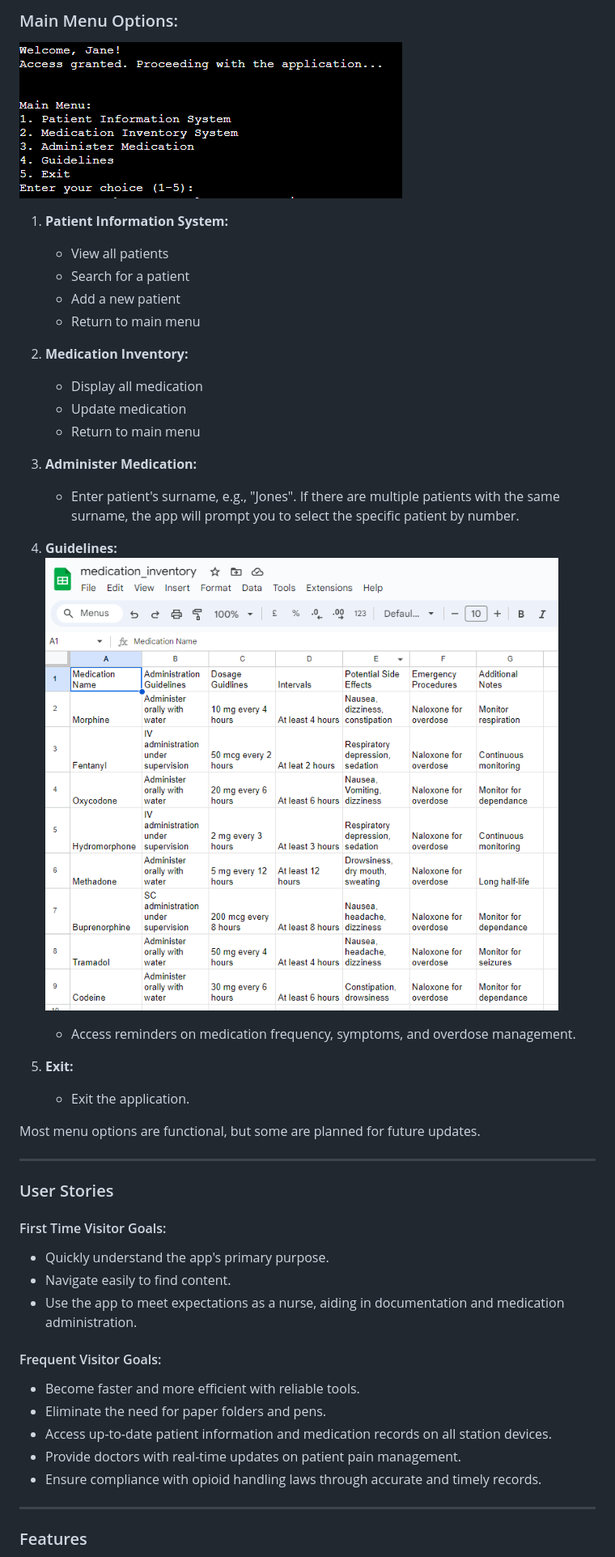
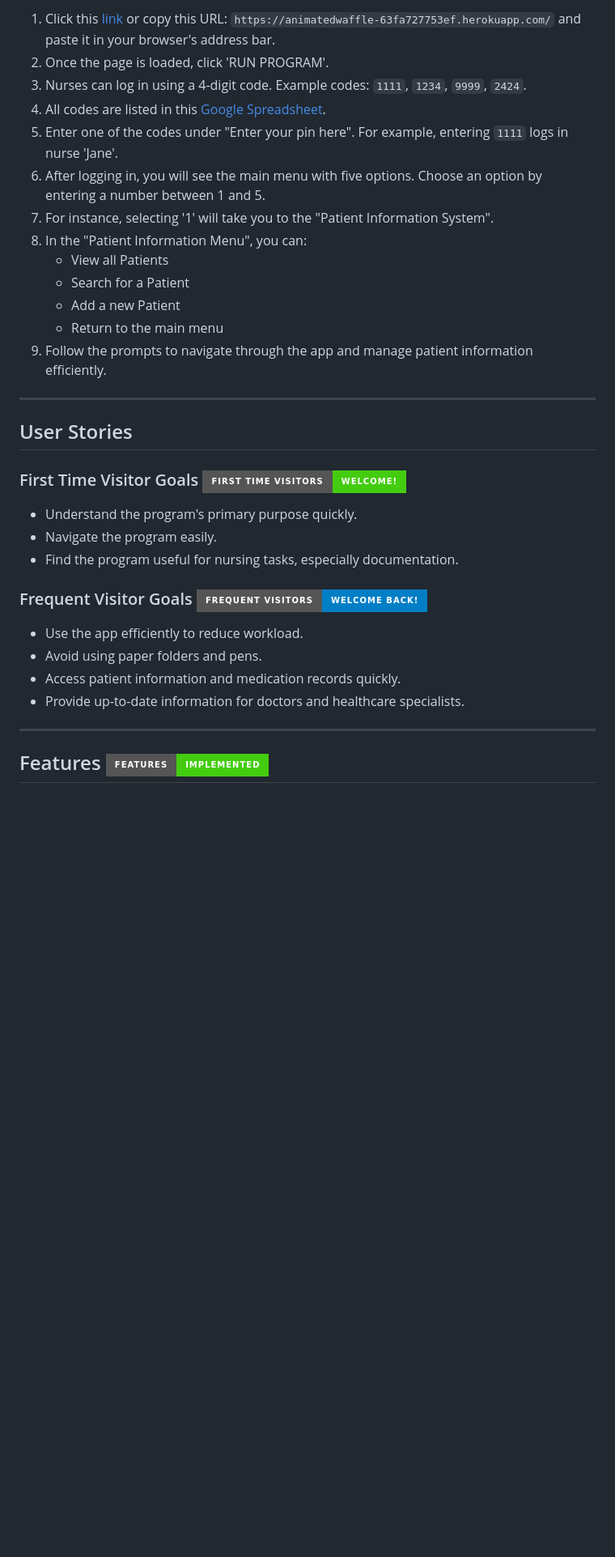
Before and after one commit to kakilian/Tabletten-APP, a Markdown page: README.md, the part around the change printed below. Shown: that part at 81% size. GitHub-like rendering; badges without logos; blank space fills up the shorter version.

```diff
--- a/README.md
+++ b/README.md
@@ -33,47 +42,38 @@ Log in to get started and provide the best care for your patients. This app is s
 
-### Main Menu Options:
-![Main Menu](documentation/welcome.note.png)
-1. **Patient Information System:**
-   - View all patients
-   - Search for a patient
-   - Add a new patient
-   - Return to main menu
-
-2. **Medication Inventory:**
-   - Display all medication
-   - Update medication
-   - Return to main menu
-
-3. **Administer Medication:**
-   - Enter patient's surname, e.g., "Jones". If there are multiple patients with the same surname, the app will prompt you to select the specific patient by number.
-
-4. **Guidelines:** ![Guidelines](documentation/google.spread.guidelines.png)
-   - Access reminders on medication frequency, symptoms, and overdose management.
-
-5. **Exit:**
-   - Exit the application.
-
-Most menu options are functional, but some are planned for future updates.
+1. Click this [link](https://animatedwaffle-63fa727753ef.herokuapp.com/) or copy this URL: `https://animatedwaffle-63fa727753ef.herokuapp.com/` and paste it in your browser's address bar.
+2. Once the page is loaded, click 'RUN PROGRAM'.
+3. Nurses can log in using a 4-digit code. Example codes: `1111`, `1234`, `9999`, `2424`.
+4. All codes are listed in this [Google Spreadsheet](https://docs.google.com/spreadsheets/d/1SM3qQY2PKeNK9HjMXGFhc5EBsrCLNd6P1hGbmDvchVk/edit?pli=1&gid=580694856#gid=580694856).
+5. Enter one of the codes under "Enter your pin here". For example, entering `1111` logs in nurse 'Jane'.
+6. After logging in, you will see the main menu with five options. Choose an option by entering a number between 1 and 5.
+7. For instance, selecting '1' will take you to the "Patient Information System".
+8. In the "Patient Information Menu", you can:
+   - View all Patients
+   - Search for a Patient
+   - Add a new Patient
+   - Return to the main menu
+9. Follow the prompts to navigate through the app and manage patient information efficiently.
 
 ---
 
-### User Stories
+## User Stories
 
-#### First Time Visitor Goals:
+### First Time Visitor Goals ![First Time Visitors](https://img.shields.io/badge/First%20Time%20Visitors-Welcome!-brightgreen?style=for-the-badge&logo=newrelic&logoColor=white)
 
-- Quickly understand the app's primary purpose.
-- Navigate easily to find content.
-- Use the app to meet expectations as a nurse, aiding in documentation and medication administration.
 
-#### Frequent Visitor Goals:
+- Understand the program's primary purpose quickly.
+- Navigate the program easily.
+- Find the program useful for nursing tasks, especially documentation.
 
-- Become faster and more efficient with reliable tools.
-- Eliminate the need for paper folders and pens.
-- Access up-to-date patient information and medication records on all station devices.
-- Provide doctors with real-time updates on patient pain management.
-- Ensure compliance with opioid handling laws through accurate and timely records.
+### Frequent Visitor Goals ![Frequent Visitors](https://img.shields.io/badge/Frequent%20Visitors-Welcome%20Back!-blue?style=for-the-badge&logo=addthis&logoColor=white)
+
+
+- Use the app efficiently to reduce workload.
+- Avoid using paper folders and pens.
+- Access patient information and medication records quickly.
+- Provide up-to-date information for doctors and healthcare specialists.
 
 ---
 
-### Features
+## Features ![Features](https://img.shields.io/badge/Features-Implemented-brightgreen?style=for-the-badge&logo=appveyor)
 
```
Also changed, not shown: other parts of README.md (+114 -34 lines).
